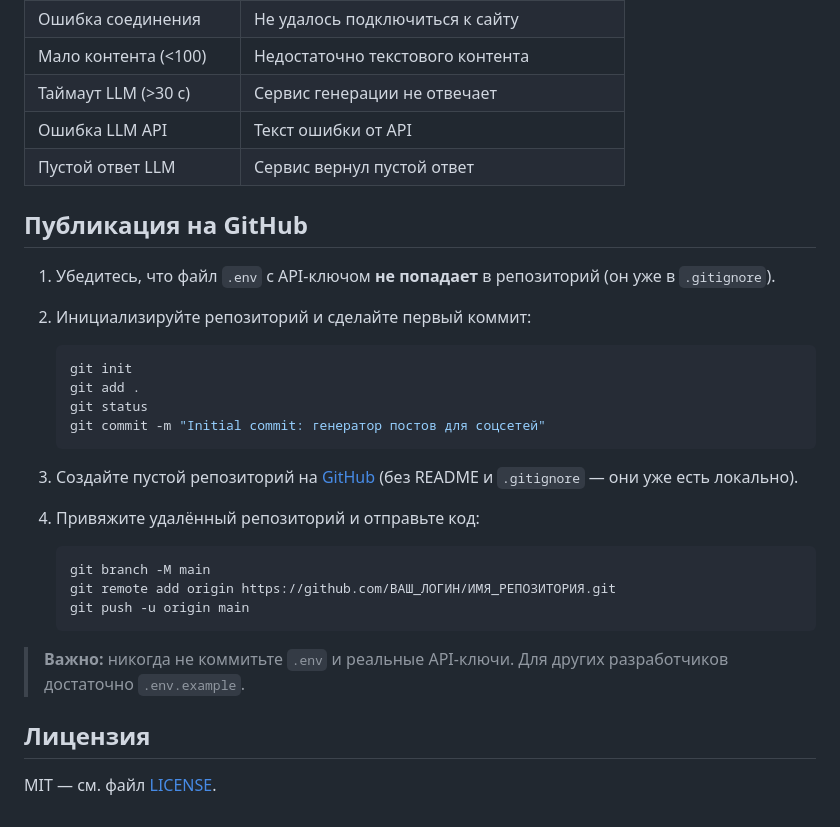
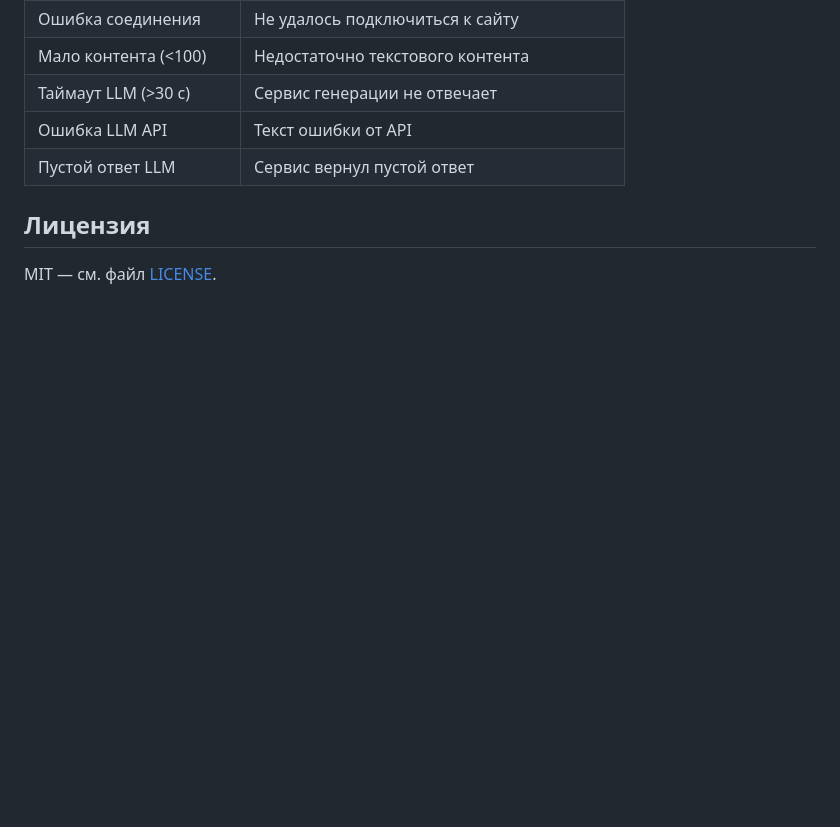
Before and after one commit to tashis-ai/socgen, a Markdown page: README.md, the part around the change. Rendered like a GitHub page; blank space fills up the shorter version.

Commit message:
Remove GitHub publishing instructions
Removed GitHub publishing instructions from README.

````diff
--- a/README.md
+++ b/README.md
@@ -165,29 +165,7 @@ VCd03_postgen/
 | Ошибка LLM API        | Текст ошибки от API |
 | Пустой ответ LLM      | Сервис вернул пустой ответ |
 
-## Публикация на GitHub
 
-1. Убедитесь, что файл `.env` с API-ключом **не попадает** в репозиторий (он уже в `.gitignore`).
-2. Инициализируйте репозиторий и сделайте первый коммит:
-
-   ```bash
-   git init
-   git add .
-   git status
-   git commit -m "Initial commit: генератор постов для соцсетей"
-   ```
-
-3. Создайте пустой репозиторий на [GitHub](https://github.com/new) (без README и `.gitignore` — они уже есть локально).
-
-4. Привяжите удалённый репозиторий и отправьте код:
-
-   ```bash
-   git branch -M main
-   git remote add origin https://github.com/ВАШ_ЛОГИН/ИМЯ_РЕПОЗИТОРИЯ.git
-   git push -u origin main
-   ```
-
-> **Важно:** никогда не коммитьте `.env` и реальные API-ключи. Для других разработчиков достаточно `.env.example`.
 
 ## Лицензия
 
````
